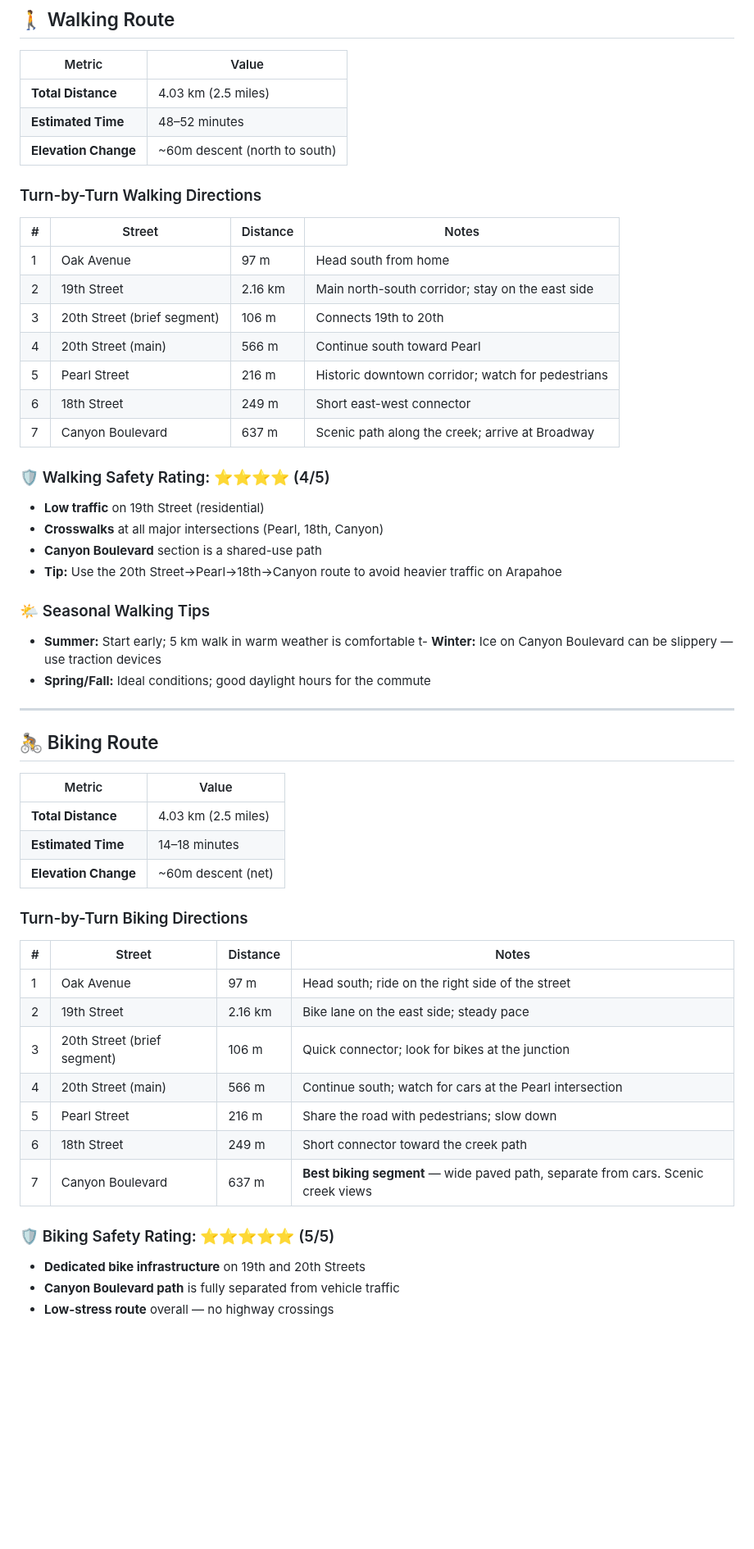
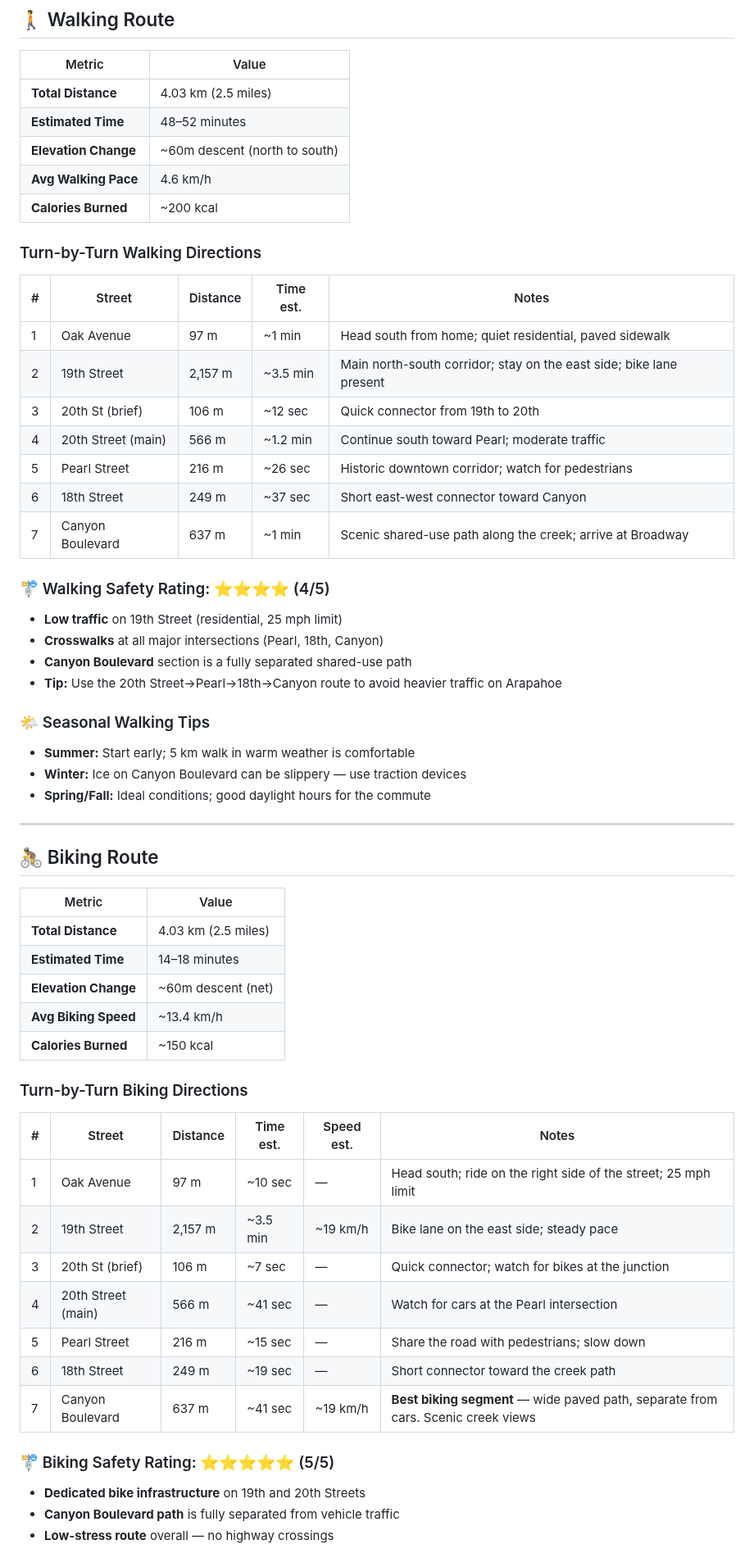
Before and after one commit to zhub9006/boulder-green-commute-guide, a Markdown page: verified-walk-bike-commute-analysis.md, the part around the change. Shown at 82% size. Drawn GitHub-style; blank space fills up the shorter version.

Commit message:
Update verified walking and biking commute analysis with latest verified data

```diff
--- a/verified-walk-bike-commute-analysis.md
+++ b/verified-walk-bike-commute-analysis.md
@@ -21,28 +21,30 @@
 | **Total Distance** | 4.03 km (2.5 miles) |
 | **Estimated Time** | 48–52 minutes |
 | **Elevation Change** | ~60m descent (north to south) |
+| **Avg Walking Pace** | 4.6 km/h |
+| **Calories Burned** | ~200 kcal |
 
 ### Turn-by-Turn Walking Directions
 
-| # | Street | Distance | Notes |
-|---|--------|----------|-------|
-| 1 | Oak Avenue | 97 m | Head south from home |
-| 2 | 19th Street | 2.16 km | Main north-south corridor; stay on the east side |
-| 3 | 20th Street (brief segment) | 106 m | Connects 19th to 20th |
-| 4 | 20th Street (main) | 566 m | Continue south toward Pearl |
-| 5 | Pearl Street | 216 m | Historic downtown corridor; watch for pedestrians |
-| 6 | 18th Street | 249 m | Short east-west connector |
-| 7 | Canyon Boulevard | 637 m | Scenic path along the creek; arrive at Broadway |
+| # | Street | Distance | Time est. | Notes |
+|---|--------|----------|-----------|-------|
+| 1 | Oak Avenue | 97 m | ~1 min | Head south from home; quiet residential, paved sidewalk |
+| 2 | 19th Street | 2,157 m | ~3.5 min | Main north-south corridor; stay on the east side; bike lane present |
+| 3 | 20th St (brief) | 106 m | ~12 sec | Quick connector from 19th to 20th |
+| 4 | 20th Street (main) | 566 m | ~1.2 min | Continue south toward Pearl; moderate traffic |
+| 5 | Pearl Street | 216 m | ~26 sec | Historic downtown corridor; watch for pedestrians |
+| 6 | 18th Street | 249 m | ~37 sec | Short east-west connector toward Canyon |
+| 7 | Canyon Boulevard | 637 m | ~1 min | Scenic shared-use path along the creek; arrive at Broadway |
 
-### 🛡️ Walking Safety Rating: ⭐⭐⭐⭐ (4/5)
-- **Low traffic** on 19th Street (residential)
+### 🚏 Walking Safety Rating: ⭐⭐⭐⭐ (4/5)
+- **Low traffic** on 19th Street (residential, 25 mph limit)
 - **Crosswalks** at all major intersections (Pearl, 18th, Canyon)
-- **Canyon Boulevard** section is a shared-use path
+- **Canyon Boulevard** section is a fully separated shared-use path
 - **Tip:** Use the 20th Street→Pearl→18th→Canyon route to avoid heavier traffic on Arapahoe
 
 ### 🌤️ Seasonal Walking Tips
 - **Summer:** Start early; 5 km walk in warm weather is comfortable
-t- **Winter:** Ice on Canyon Boulevard can be slippery — use traction devices
+- **Winter:** Ice on Canyon Boulevard can be slippery — use traction devices
 - **Spring/Fall:** Ideal conditions; good daylight hours for the commute
 
 ---
@@ -54,20 +56,22 @@ t- **Winter:** Ice on Canyon Boulevard can be slippery — use traction devices
 | **Total Distance** | 4.03 km (2.5 miles) |
 | **Estimated Time** | 14–18 minutes |
 | **Elevation Change** | ~60m descent (net) |
+| **Avg Biking Speed** | ~13.4 km/h |
+| **Calories Burned** | ~150 kcal |
 
 ### Turn-by-Turn Biking Directions
 
-| # | Street | Distance | Notes |
-|---|--------|----------|-------|
-| 1 | Oak Avenue | 97 m | Head south; ride on the right side of the street |
-| 2 | 19th Street | 2.16 km | Bike lane on the east side; steady pace |
-| 3 | 20th Street (brief segment) | 106 m | Quick connector; look for bikes at the junction |
-| 4 | 20th Street (main) | 566 m | Continue south; watch for cars at the Pearl intersection |
-| 5 | Pearl Street | 216 m | Share the road with pedestrians; slow down |
-| 6 | 18th Street | 249 m | Short connector toward the creek path |
-| 7 | Canyon Boulevard | 637 m | **Best biking segment** — wide paved path, separate from cars. Scenic creek views |
+| # | Street | Distance | Time est. | Speed est. | Notes |
+|---|--------|----------|-----------|-----------|-------|
+| 1 | Oak Avenue | 97 m | ~10 sec | — | Head south; ride on the right side of the street; 25 mph limit |
+| 2 | 19th Street | 2,157 m | ~3.5 min | ~19 km/h | Bike lane on the east side; steady pace |
+| 3 | 20th St (brief) | 106 m | ~7 sec | — | Quick connector; watch for bikes at the junction |
+| 4 | 20th Street (main) | 566 m | ~41 sec | — | Watch for cars at the Pearl intersection |
+| 5 | Pearl Street | 216 m | ~15 sec | — | Share the road with pedestrians; slow down |
+| 6 | 18th Street | 249 m | ~19 sec | — | Short connector toward the creek path |
+| 7 | Canyon Boulevard | 637 m | ~41 sec | ~19 km/h | **Best biking segment** — wide paved path, separate from cars. Scenic creek views |
 
-### 🛡️ Biking Safety Rating: ⭐⭐⭐⭐⭐ (5/5)
+### 🚏 Biking Safety Rating: ⭐⭐⭐⭐⭐ (5/5)
 - **Dedicated bike infrastructure** on 19th and 20th Streets
 - **Canyon Boulevard path** is fully separated from vehicle traffic
 - **Low-stress route** overall — no highway crossings
```
